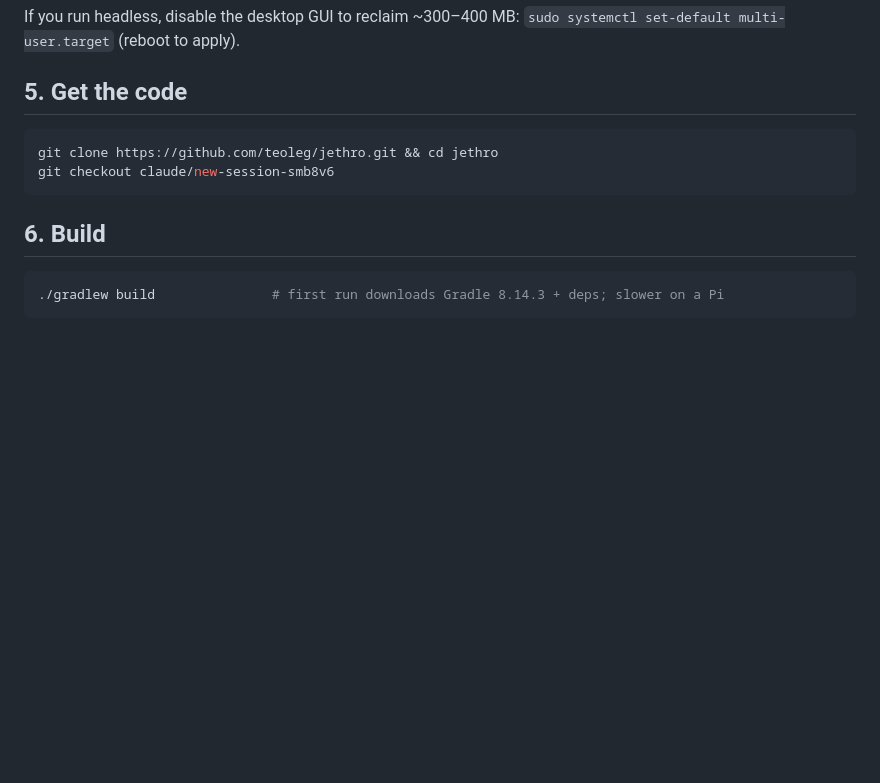
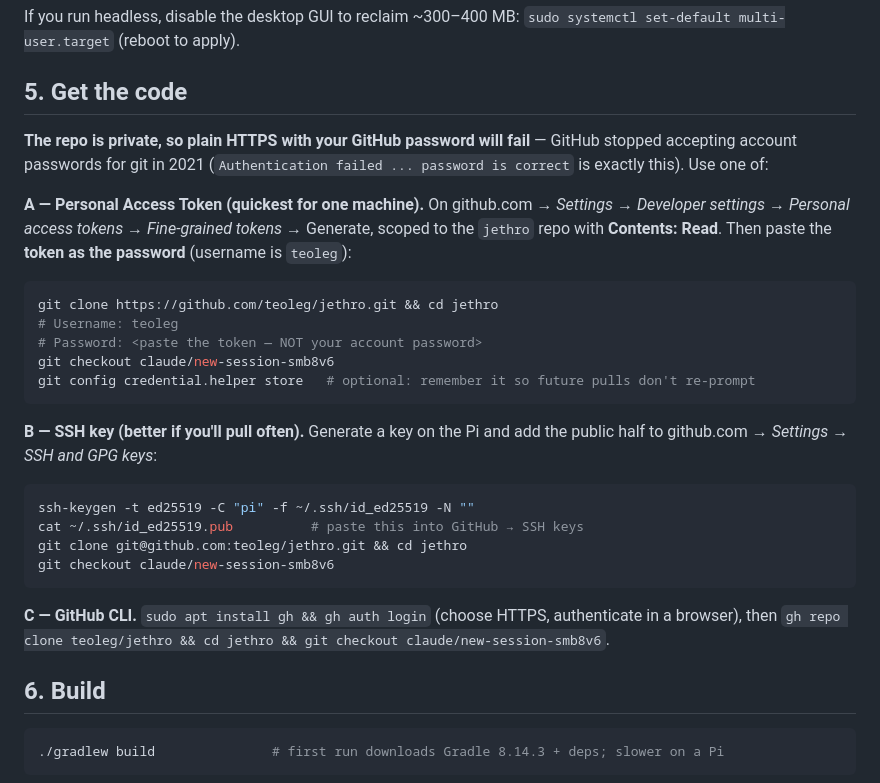
Before and after one commit to teoleg/jethro, a Markdown page: docs/deploy/raspberry-pi.md, the part around the change. Drawn GitHub-style; blank space fills up the shorter version.

Commit message:
docs(pi): cover private-repo git auth (PAT / SSH / gh) in step 5
Plain HTTPS password auth fails on a private repo (GitHub removed it in
2021). Add token, SSH-key, and gh CLI options.

Co-Authored-By: Claude Fable 5 <noreply@anthropic.com>
Claude-Session: https://claude.ai/code/session_01GqJXPgg8rxagZMYZTnrRqo

````diff
--- a/docs/deploy/raspberry-pi.md
+++ b/docs/deploy/raspberry-pi.md
@@ -77,10 +77,35 @@ If you run headless, disable the desktop GUI to reclaim ~300–400 MB:
 
 ## 5. Get the code
 
+**The repo is private, so plain HTTPS with your GitHub password will fail** — GitHub
+stopped accepting account passwords for git in 2021 (`Authentication failed ... password
+is correct` is exactly this). Use one of:
+
+**A — Personal Access Token (quickest for one machine).** On github.com →
+_Settings → Developer settings → Personal access tokens → Fine-grained tokens_ →
+Generate, scoped to the `jethro` repo with **Contents: Read**. Then paste the **token as
+the password** (username is `teoleg`):
+
 ```bash
 git clone https://github.com/teoleg/jethro.git && cd jethro
+# Username: teoleg
+# Password: <paste the token — NOT your account password>
+git checkout claude/new-session-smb8v6
+git config credential.helper store   # optional: remember it so future pulls don't re-prompt
+```
+
+**B — SSH key (better if you'll pull often).** Generate a key on the Pi and add the
+public half to github.com → _Settings → SSH and GPG keys_:
+
+```bash
+ssh-keygen -t ed25519 -C "pi" -f ~/.ssh/id_ed25519 -N ""
+cat ~/.ssh/id_ed25519.pub          # paste this into GitHub → SSH keys
+git clone git@github.com:teoleg/jethro.git && cd jethro
 git checkout claude/new-session-smb8v6
 ```
+
+**C — GitHub CLI.** `sudo apt install gh && gh auth login` (choose HTTPS, authenticate in
+a browser), then `gh repo clone teoleg/jethro && cd jethro && git checkout claude/new-session-smb8v6`.
 
 ## 6. Build
 
````
